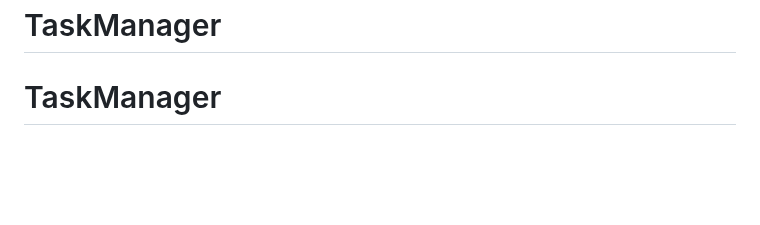
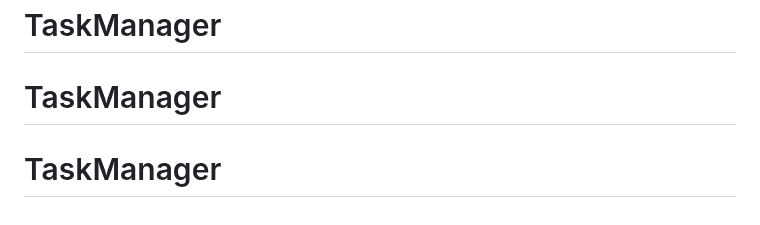
Before and after one commit to Alexander-Guguchkin/TaskManager, a Markdown page: README.md, the part around the change. Rendered like a GitHub page; blank space fills up the shorter version.

```diff
--- a/README.md
+++ b/README.md
@@ -66,3 +66,4 @@ If you discover a security vulnerability within Laravel, please send an e-mail t
 The Laravel framework is open-sourced software licensed under the [MIT license](https://opensource.org/licenses/MIT).
 # TaskManager
 # TaskManager
+# TaskManager
```
